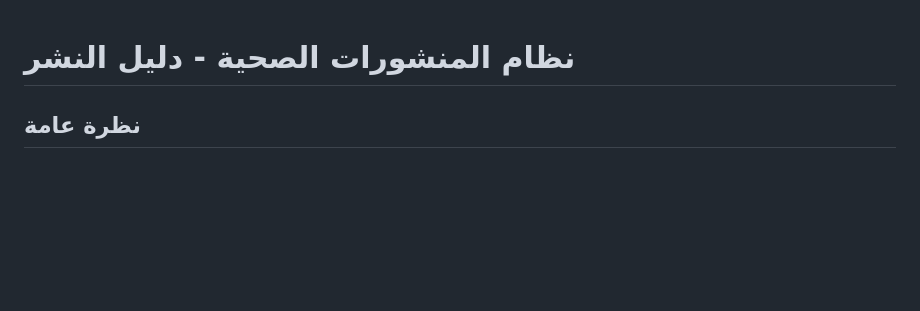
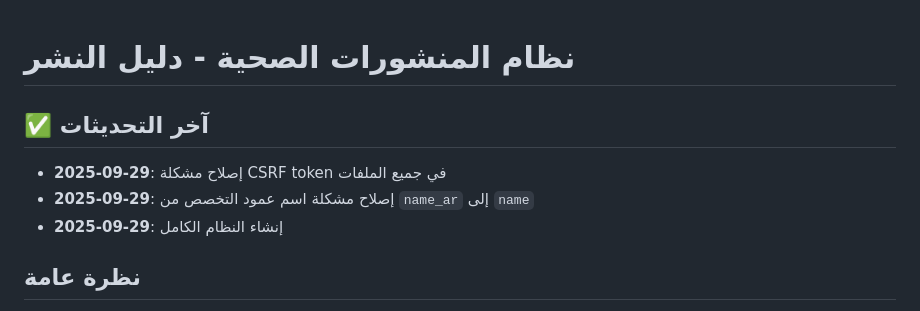
Before and after one commit to miiiso1983/Doctorna-V2, a Markdown page: HEALTH_POSTS_DEPLOYMENT.md, the part around the change. Rendered like a GitHub page; blank space fills up the shorter version.

Commit message:
Update deployment guide with latest fixes

```diff
--- a/HEALTH_POSTS_DEPLOYMENT.md
+++ b/HEALTH_POSTS_DEPLOYMENT.md
@@ -1,4 +1,9 @@
 # نظام المنشورات الصحية - دليل النشر
+
+## ✅ آخر التحديثات
+- **2025-09-29**: إصلاح مشكلة CSRF token في جميع الملفات
+- **2025-09-29**: إصلاح مشكلة اسم عمود التخصص من `name_ar` إلى `name`
+- **2025-09-29**: إنشاء النظام الكامل
 
 ## نظرة عامة
 تم إضافة نظام كامل للمنشورات الصحية يسمح للأطباء بإنشاء مقالات ونصائح صحية، ويتطلب موافقة الأدمن قبل النشر، ويمكن للمرضى مشاهدة المنشورات المعتمدة فقط.
```
